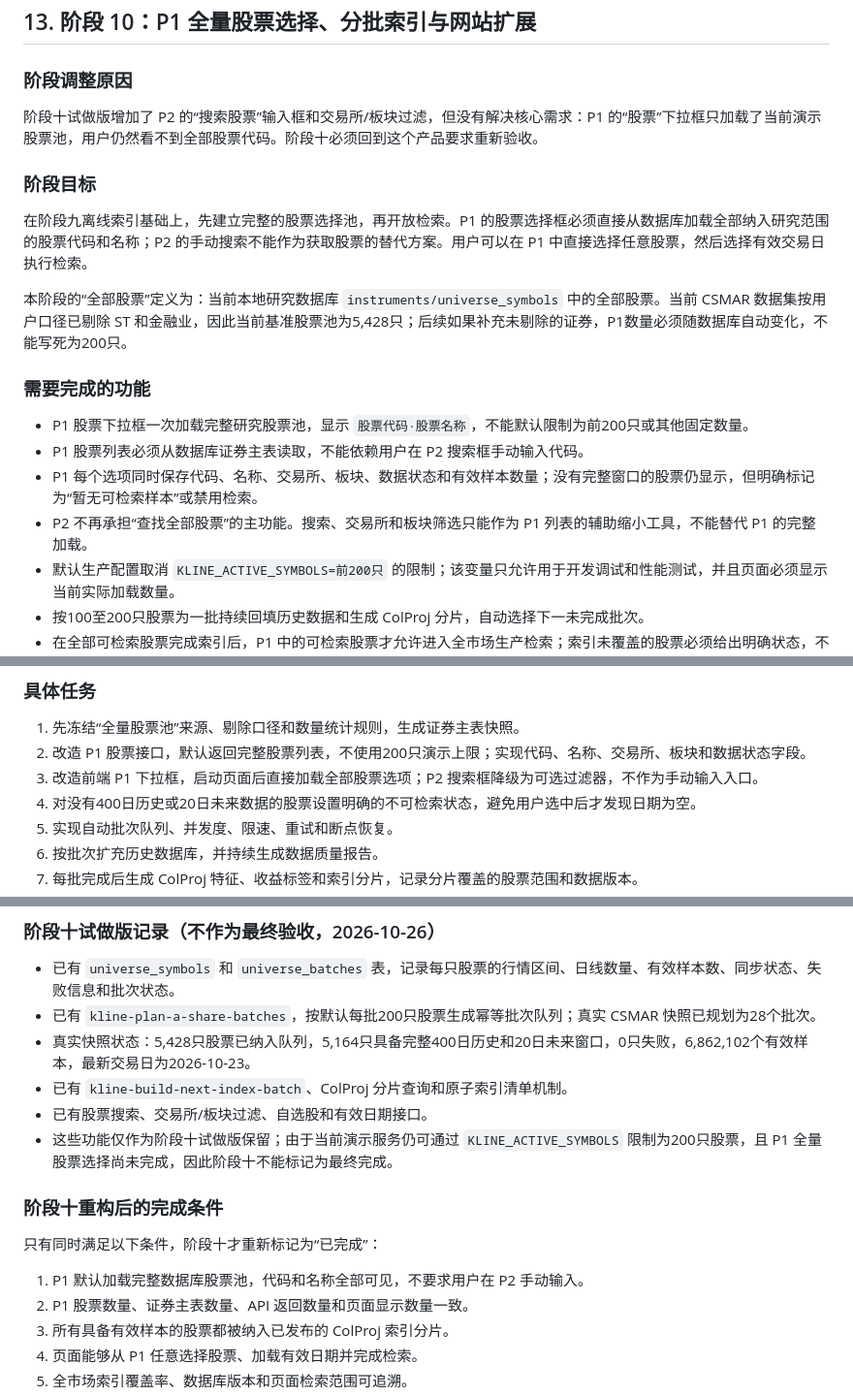
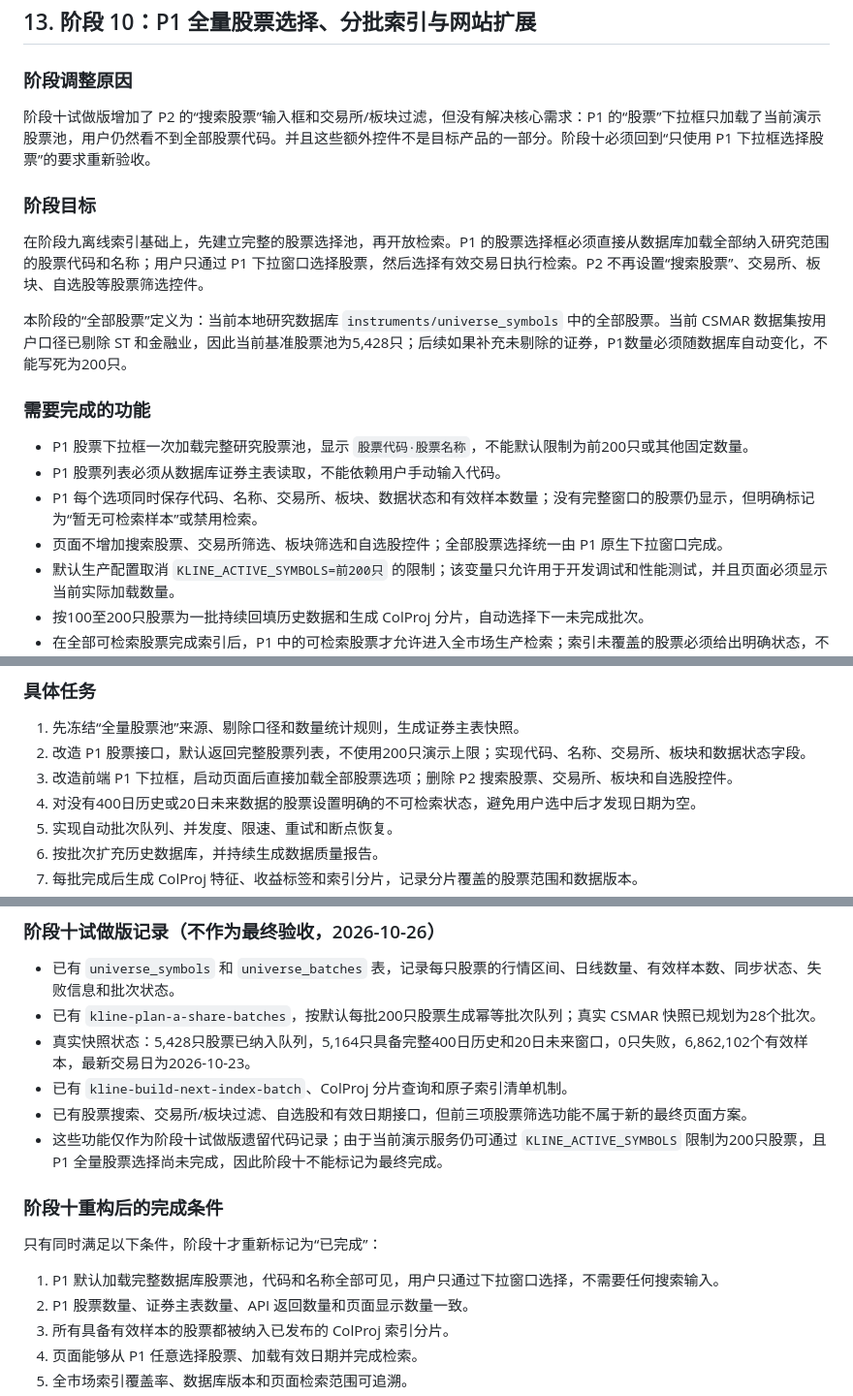
Before and after one commit to YWatering/testchalpha, a Markdown page: 工作计划.md, 3 parts joined by grey strips. Shown at 97% size. Rendered like a GitHub page.

Commit message:
Simplify stage 10 to dropdown-only stock selection

```diff
--- a/工作计划.md
+++ b/工作计划.md
@@ -876,20 +876,20 @@ GET /api/retrieval/config
 
 ### 阶段调整原因
 
-阶段十试做版增加了 P2 的“搜索股票”输入框和交易所/板块过滤，但没有解决核心需求：P1 的“股票”下拉框只加载了当前演示股票池，用户仍然看不到全部股票代码。阶段十必须回到这个产品要求重新验收。
+阶段十试做版增加了 P2 的“搜索股票”输入框和交易所/板块过滤，但没有解决核心需求：P1 的“股票”下拉框只加载了当前演示股票池，用户仍然看不到全部股票代码。并且这些额外控件不是目标产品的一部分。阶段十必须回到“只使用 P1 下拉框选择股票”的要求重新验收。
 
 ### 阶段目标
 
-在阶段九离线索引基础上，先建立完整的股票选择池，再开放检索。P1 的股票选择框必须直接从数据库加载全部纳入研究范围的股票代码和名称；P2 的手动搜索不能作为获取股票的替代方案。用户可以在 P1 中直接选择任意股票，然后选择有效交易日执行检索。
+在阶段九离线索引基础上，先建立完整的股票选择池，再开放检索。P1 的股票选择框必须直接从数据库加载全部纳入研究范围的股票代码和名称；用户只通过 P1 下拉窗口选择股票，然后选择有效交易日执行检索。P2 不再设置“搜索股票”、交易所、板块、自选股等股票筛选控件。
 
 本阶段的“全部股票”定义为：当前本地研究数据库 `instruments/universe_symbols` 中的全部股票。当前 CSMAR 数据集按用户口径已剔除 ST 和金融业，因此当前基准股票池为5,428只；后续如果补充未剔除的证券，P1数量必须随数据库自动变化，不能写死为200只。
 
 ### 需要完成的功能
 
 - P1 股票下拉框一次加载完整研究股票池，显示 `股票代码·股票名称`，不能默认限制为前200只或其他固定数量。
-- P1 股票列表必须从数据库证券主表读取，不能依赖用户在 P2 搜索框手动输入代码。
+- P1 股票列表必须从数据库证券主表读取，不能依赖用户手动输入代码。
 - P1 每个选项同时保存代码、名称、交易所、板块、数据状态和有效样本数量；没有完整窗口的股票仍显示，但明确标记为“暂无可检索样本”或禁用检索。
-- P2 不再承担“查找全部股票”的主功能。搜索、交易所和板块筛选只能作为 P1 列表的辅助缩小工具，不能替代 P1 的完整加载。
+- 页面不增加搜索股票、交易所筛选、板块筛选和自选股控件；全部股票选择统一由 P1 原生下拉窗口完成。
 - 默认生产配置取消 `KLINE_ACTIVE_SYMBOLS=前200只` 的限制；该变量只允许用于开发调试和性能测试，并且页面必须显示当前实际加载数量。
 - 按100至200只股票为一批持续回填历史数据和生成 ColProj 分片，自动选择下一未完成批次。
 - 在全部可检索股票完成索引后，P1 中的可检索股票才允许进入全市场生产检索；索引未覆盖的股票必须给出明确状态，不得静默返回部分结果。
@@ -903,7 +903,7 @@ GET /api/retrieval/config
 
 1. 先冻结“全量股票池”来源、剔除口径和数量统计规则，生成证券主表快照。
 2. 改造 P1 股票接口，默认返回完整股票列表，不使用200只演示上限；实现代码、名称、交易所、板块和数据状态字段。
-3. 改造前端 P1 下拉框，启动页面后直接加载全部股票选项；P2 搜索框降级为可选过滤器，不作为手动输入入口。
+3. 改造前端 P1 下拉框，启动页面后直接加载全部股票选项；删除 P2 搜索股票、交易所、板块和自选股控件。
 4. 对没有400日历史或20日未来数据的股票设置明确的不可检索状态，避免用户选中后才发现日期为空。
 5. 实现自动批次队列、并发度、限速、重试和断点恢复。
 6. 按批次扩充历史数据库，并持续生成数据质量报告。
@@ -965,14 +965,14 @@ GET /api/retrieval/config
 - 已有 `kline-plan-a-share-batches`，按默认每批200只股票生成幂等批次队列；真实 CSMAR 快照已规划为28个批次。
 - 真实快照状态：5,428只股票已纳入队列，5,164只具备完整400日历史和20日未来窗口，0只失败，6,862,102个有效样本，最新交易日为2026-10-23。
 - 已有 `kline-build-next-index-batch`、ColProj 分片查询和原子索引清单机制。
-- 已有股票搜索、交易所/板块过滤、自选股和有效日期接口。
-- 这些功能仅作为阶段十试做版保留；由于当前演示服务仍可通过 `KLINE_ACTIVE_SYMBOLS` 限制为200只股票，且 P1 全量股票选择尚未完成，因此阶段十不能标记为最终完成。
+- 已有股票搜索、交易所/板块过滤、自选股和有效日期接口，但前三项股票筛选功能不属于新的最终页面方案。
+- 这些功能仅作为阶段十试做版遗留代码记录；由于当前演示服务仍可通过 `KLINE_ACTIVE_SYMBOLS` 限制为200只股票，且 P1 全量股票选择尚未完成，因此阶段十不能标记为最终完成。
 
 ### 阶段十重构后的完成条件
 
 只有同时满足以下条件，阶段十才重新标记为“已完成”：
 
-1. P1 默认加载完整数据库股票池，代码和名称全部可见，不要求用户在 P2 手动输入。
+1. P1 默认加载完整数据库股票池，代码和名称全部可见，用户只通过下拉窗口选择，不需要任何搜索输入。
 2. P1 股票数量、证券主表数量、API 返回数量和页面显示数量一致。
 3. 所有具备有效样本的股票都被纳入已发布的 ColProj 索引分片。
 4. 页面能够从 P1 任意选择股票、加载有效日期并完成检索。
```
Also changed, not shown: other parts of 工作计划.md (+1 -1 lines), README.md (+3 -3 lines).
